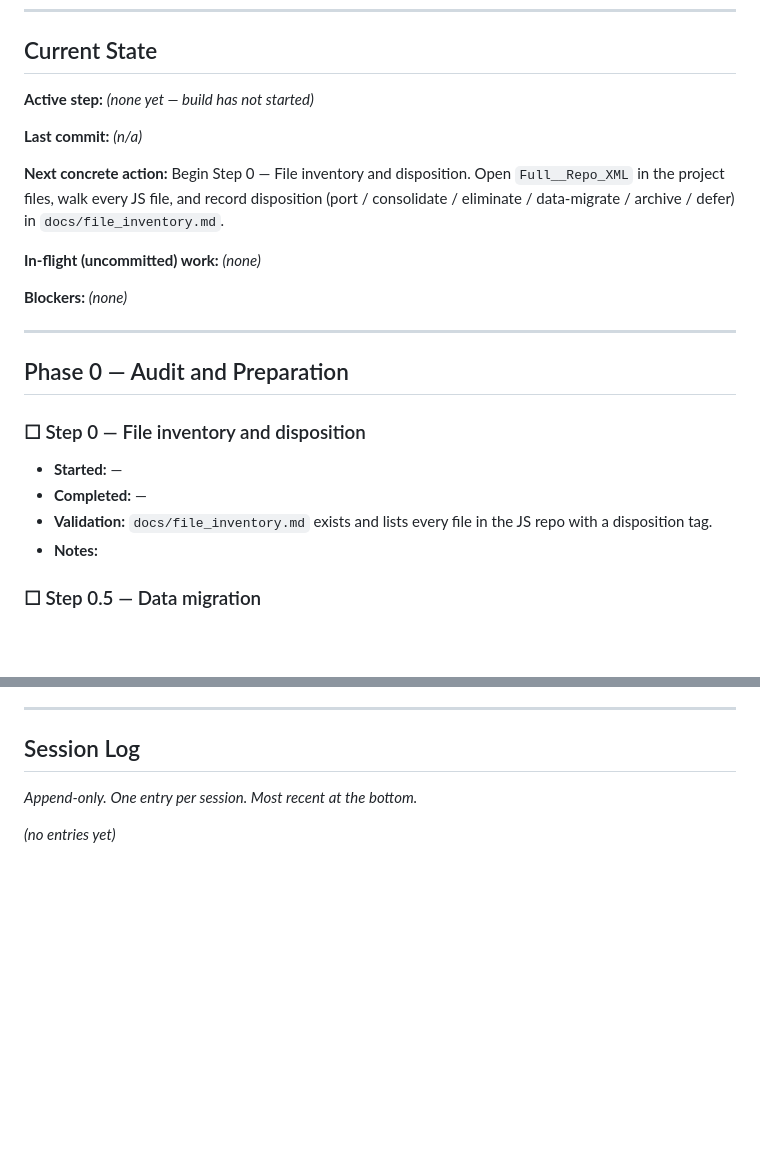
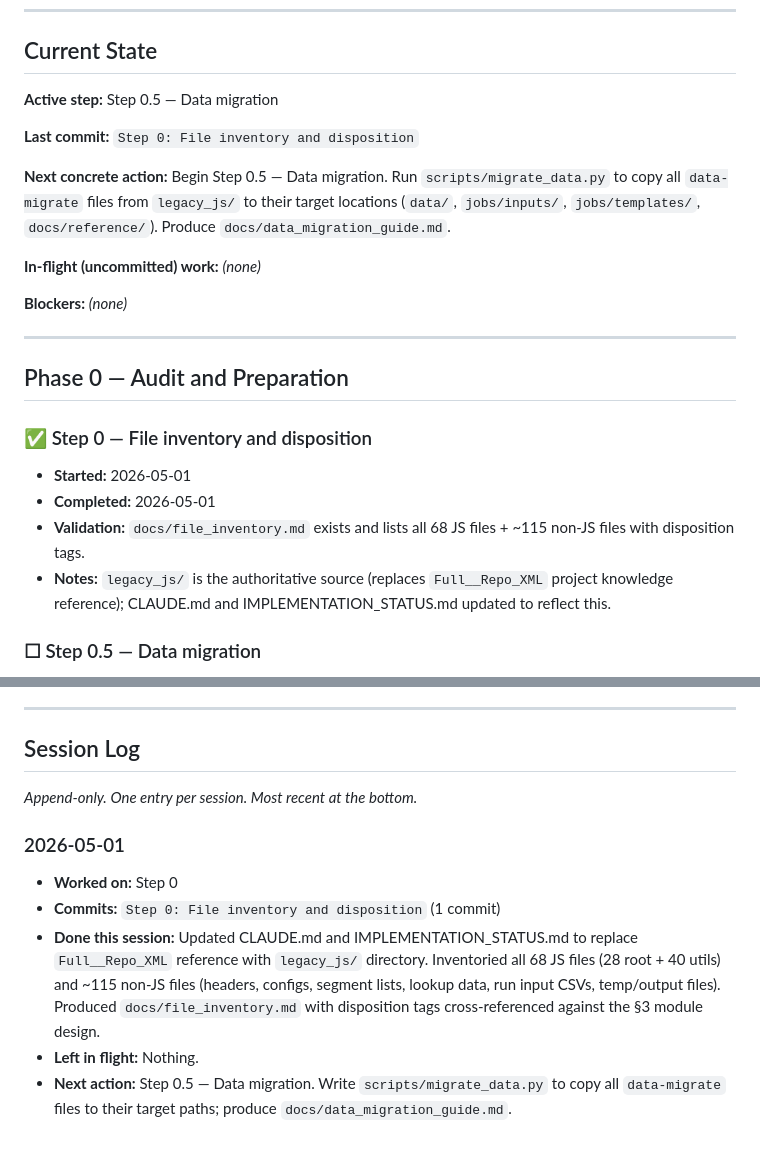
Before and after one commit to edwardgurton/AdobeBotAnalysis, a Markdown page: IMPLEMENTATION_STATUS.md, 2 parts joined by grey strips. Rendered like a GitHub page; blank space fills up the shorter version.

Commit message:
Step 0: File inventory and disposition

```diff
--- a/IMPLEMENTATION_STATUS.md
+++ b/IMPLEMENTATION_STATUS.md
@@ -15,11 +15,11 @@ Status legend: `☐ todo` · `🔄 in-progress` · `✅ done` · `⚠️ blocked
 
 ## Current State
 
-**Active step:** *(none yet — build has not started)*
+**Active step:** Step 0.5 — Data migration
 
-**Last commit:** *(n/a)*
+**Last commit:** `Step 0: File inventory and disposition`
 
-**Next concrete action:** Begin Step 0 — File inventory and disposition. Open `Full__Repo_XML` in the project files, walk every JS file, and record disposition (port / consolidate / eliminate / data-migrate / archive / defer) in `docs/file_inventory.md`.
+**Next concrete action:** Begin Step 0.5 — Data migration. Run `scripts/migrate_data.py` to copy all `data-migrate` files from `legacy_js/` to their target locations (`data/`, `jobs/inputs/`, `jobs/templates/`, `docs/reference/`). Produce `docs/data_migration_guide.md`.
 
 **In-flight (uncommitted) work:** *(none)*
 
@@ -29,11 +29,11 @@ Status legend: `☐ todo` · `🔄 in-progress` · `✅ done` · `⚠️ blocked
 
 ## Phase 0 — Audit and Preparation
 
-### ☐ Step 0 — File inventory and disposition
-- **Started:** —
-- **Completed:** —
-- **Validation:** `docs/file_inventory.md` exists and lists every file in the JS repo with a disposition tag.
-- **Notes:**
+### ✅ Step 0 — File inventory and disposition
+- **Started:** 2026-05-01
+- **Completed:** 2026-05-01
+- **Validation:** `docs/file_inventory.md` exists and lists all 68 JS files + ~115 non-JS files with disposition tags.
+- **Notes:** `legacy_js/` is the authoritative source (replaces `Full__Repo_XML` project knowledge reference); CLAUDE.md and IMPLEMENTATION_STATUS.md updated to reflect this.
 
 ### ☐ Step 0.5 — Data migration
 - **Started:** —
@@ -200,4 +200,9 @@ Status legend: `☐ todo` · `🔄 in-progress` · `✅ done` · `⚠️ blocked
 - **Next action:** ...
 -->
 
-*(no entries yet)*
+### 2026-05-01
+- **Worked on:** Step 0
+- **Commits:** `Step 0: File inventory and disposition` (1 commit)
+- **Done this session:** Updated CLAUDE.md and IMPLEMENTATION_STATUS.md to replace `Full__Repo_XML` reference with `legacy_js/` directory. Inventoried all 68 JS files (28 root + 40 utils) and ~115 non-JS files (headers, configs, segment lists, lookup data, run input CSVs, temp/output files). Produced `docs/file_inventory.md` with disposition tags cross-referenced against the §3 module design.
+- **Left in flight:** Nothing.
+- **Next action:** Step 0.5 — Data migration. Write `scripts/migrate_data.py` to copy all `data-migrate` files to their target paths; produce `docs/data_migration_guide.md`.
```
Also changed, not shown: CLAUDE.md (+1 -1 lines), docs/file_inventory.md (added, +283 -0 lines).
